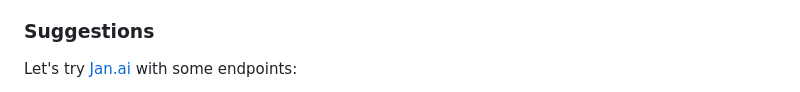
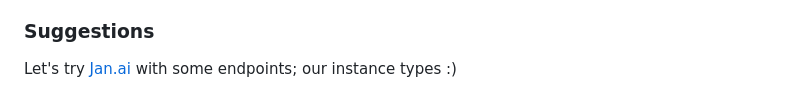
Before and after one commit to miku/localai-kith-2025, a Markdown page: README.md, the part around the change printed below. Rendered like a GitHub page.

```diff
--- a/README.md
+++ b/README.md
@@ -259,5 +259,6 @@ Notes:
 
 ### Suggestions
 
-Let's try [Jan.ai](https://www.jan.ai/) with some endpoints:
+Let's try [Jan.ai](https://www.jan.ai/) with some endpoints; our instance types
+:)
 
```
Also changed, not shown: other parts of README.md (+6 -4 lines).
